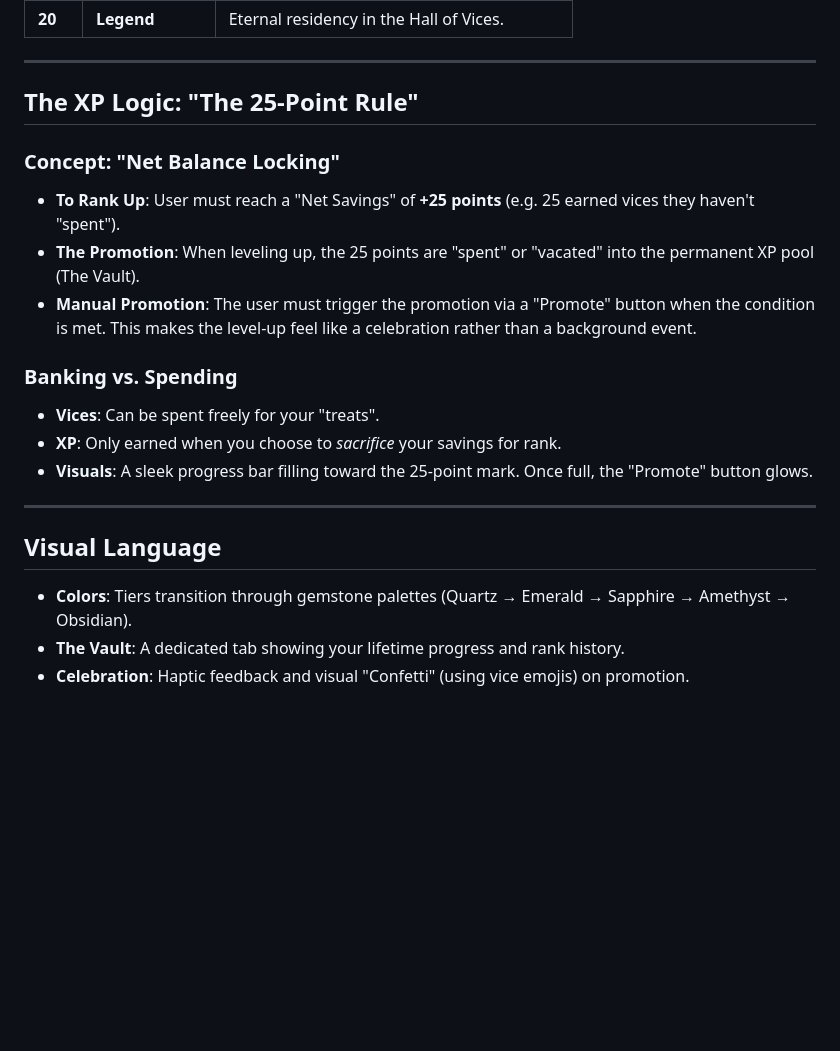
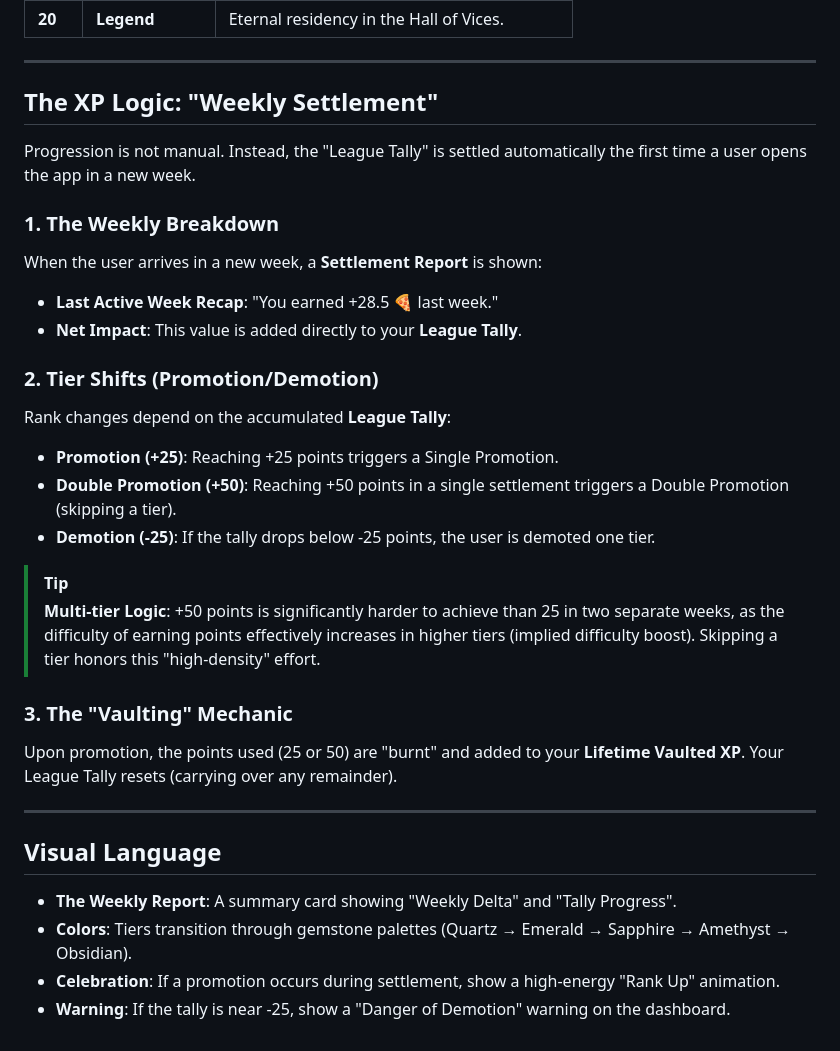
Before and after one commit to jemmy8oy-northstar/earnyourbeers, a Markdown page: docs/progression_brainstorm.md, the part around the change. GitHub-like rendering; blank space fills up the shorter version.

Commit message:
plan for promotion workflow

```diff
--- a/docs/progression_brainstorm.md
+++ b/docs/progression_brainstorm.md
@@ -56,21 +56,31 @@ The journey consists of **20 tiers** grouped into **4 thematic divisions**. This
 
 ---
 
-## The XP Logic: "The 25-Point Rule"
+## The XP Logic: "Weekly Settlement"
 
-### Concept: "Net Balance Locking"
-- **To Rank Up**: User must reach a "Net Savings" of **+25 points** (e.g. 25 earned vices they haven't "spent").
-- **The Promotion**: When leveling up, the 25 points are "spent" or "vacated" into the permanent XP pool (The Vault).
-- **Manual Promotion**: The user must trigger the promotion via a "Promote" button when the condition is met. This makes the level-up feel like a celebration rather than a background event.
+Progression is not manual. Instead, the "League Tally" is settled automatically the first time a user opens the app in a new week.
 
-### Banking vs. Spending
-- **Vices**: Can be spent freely for your "treats".
-- **XP**: Only earned when you choose to *sacrifice* your savings for rank.
-- **Visuals**: A sleek progress bar filling toward the 25-point mark. Once full, the "Promote" button glows.
+### 1. The Weekly Breakdown
+When the user arrives in a new week, a **Settlement Report** is shown:
+- **Last Active Week Recap**: "You earned +28.5 🍕 last week."
+- **Net Impact**: This value is added directly to your **League Tally**.
+
+### 2. Tier Shifts (Promotion/Demotion)
+Rank changes depend on the accumulated **League Tally**:
+- **Promotion (+25)**: Reaching +25 points triggers a Single Promotion.
+- **Double Promotion (+50)**: Reaching +50 points in a single settlement triggers a Double Promotion (skipping a tier).
+- **Demotion (-25)**: If the tally drops below -25 points, the user is demoted one tier.
+
+> [!TIP]
+> **Multi-tier Logic**: +50 points is significantly harder to achieve than 25 in two separate weeks, as the difficulty of earning points effectively increases in higher tiers (implied difficulty boost). Skipping a tier honors this "high-density" effort.
+
+### 3. The "Vaulting" Mechanic
+Upon promotion, the points used (25 or 50) are "burnt" and added to your **Lifetime Vaulted XP**. Your League Tally resets (carrying over any remainder).
 
 ---
 
 ## Visual Language
+- **The Weekly Report**: A summary card showing "Weekly Delta" and "Tally Progress".
 - **Colors**: Tiers transition through gemstone palettes (Quartz → Emerald → Sapphire → Amethyst → Obsidian).
-- **The Vault**: A dedicated tab showing your lifetime progress and rank history.
-- **Celebration**: Haptic feedback and visual "Confetti" (using vice emojis) on promotion.
+- **Celebration**: If a promotion occurs during settlement, show a high-energy "Rank Up" animation.
+- **Warning**: If the tally is near -25, show a "Danger of Demotion" warning on the dashboard.
```
